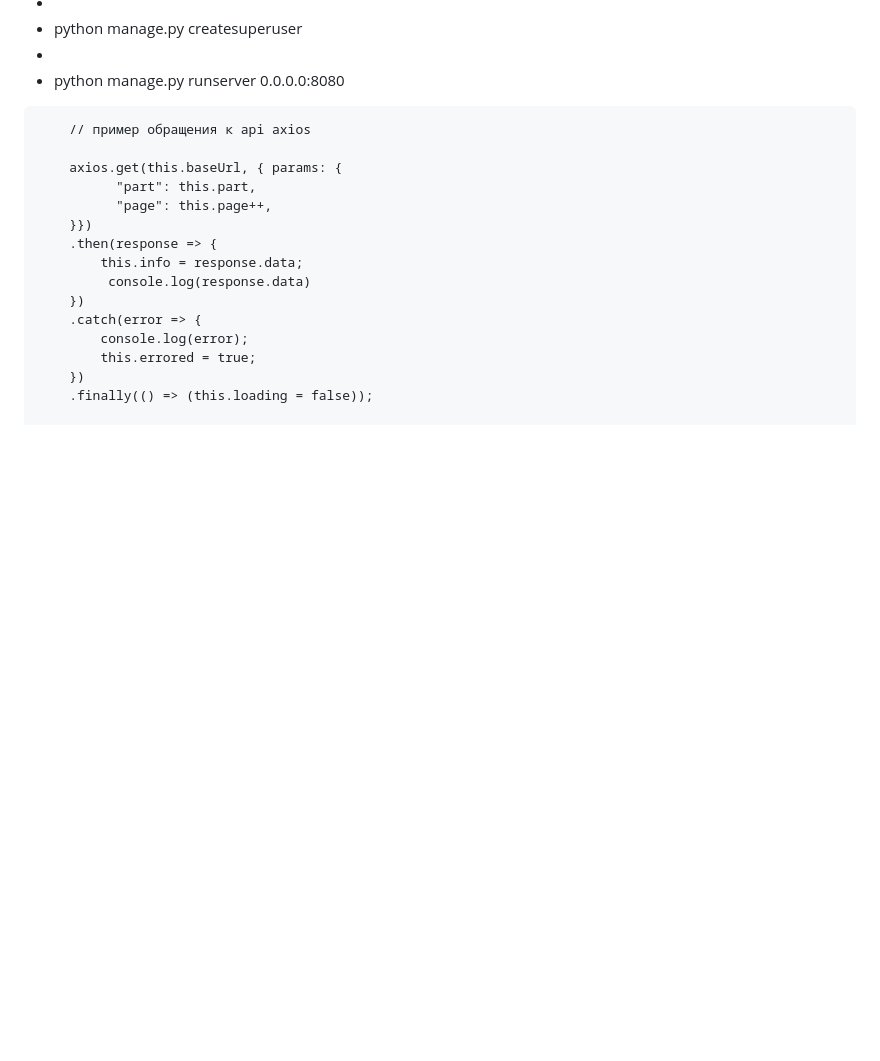
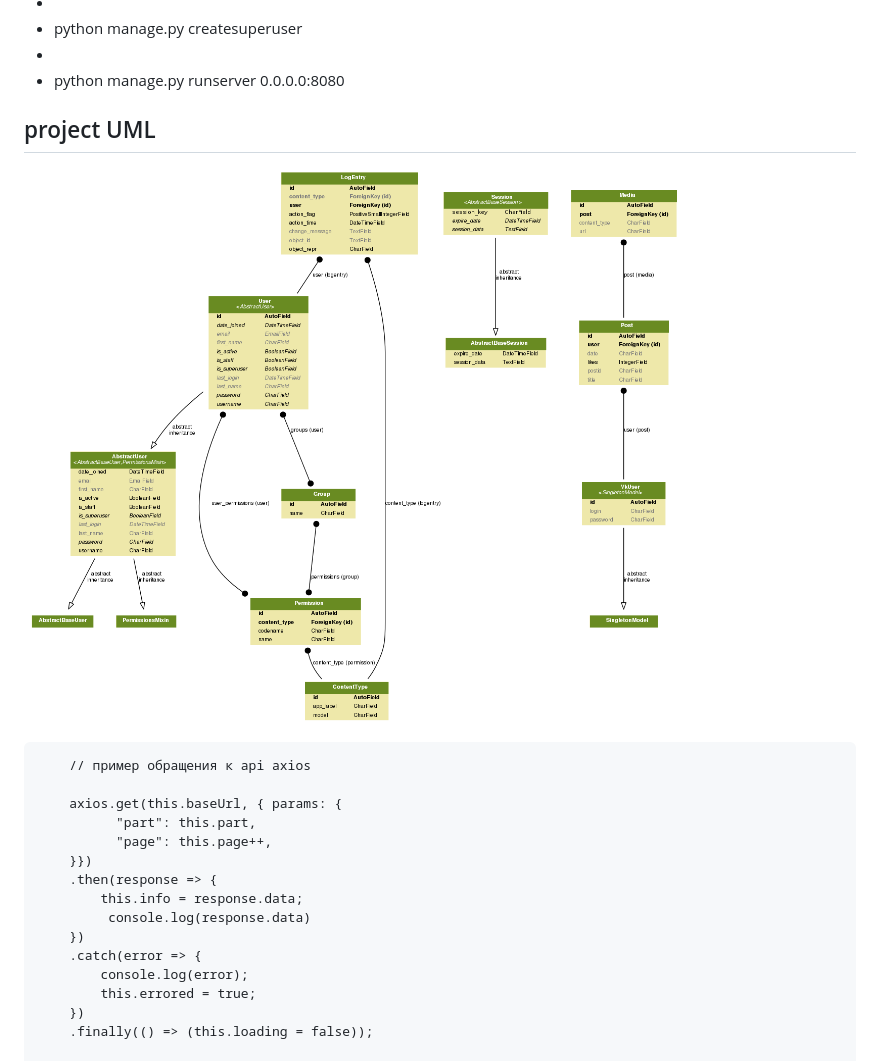
Before and after one commit to stanley0707/social_feed, a Markdown page: README.md, the part around the change. Rendered like a GitHub page; pictures changed too: api_models.png (added); blank space fills up the shorter version.

````diff
--- a/README.md
+++ b/README.md
@@ -50,6 +50,9 @@ python3.6.3
  -
  - python manage.py runserver 0.0.0.0:8080
 
+
+## project UML
+![models](api_models.png?raw=true)
 
 
 ```
````
Also changed, not shown: 4 other files.
